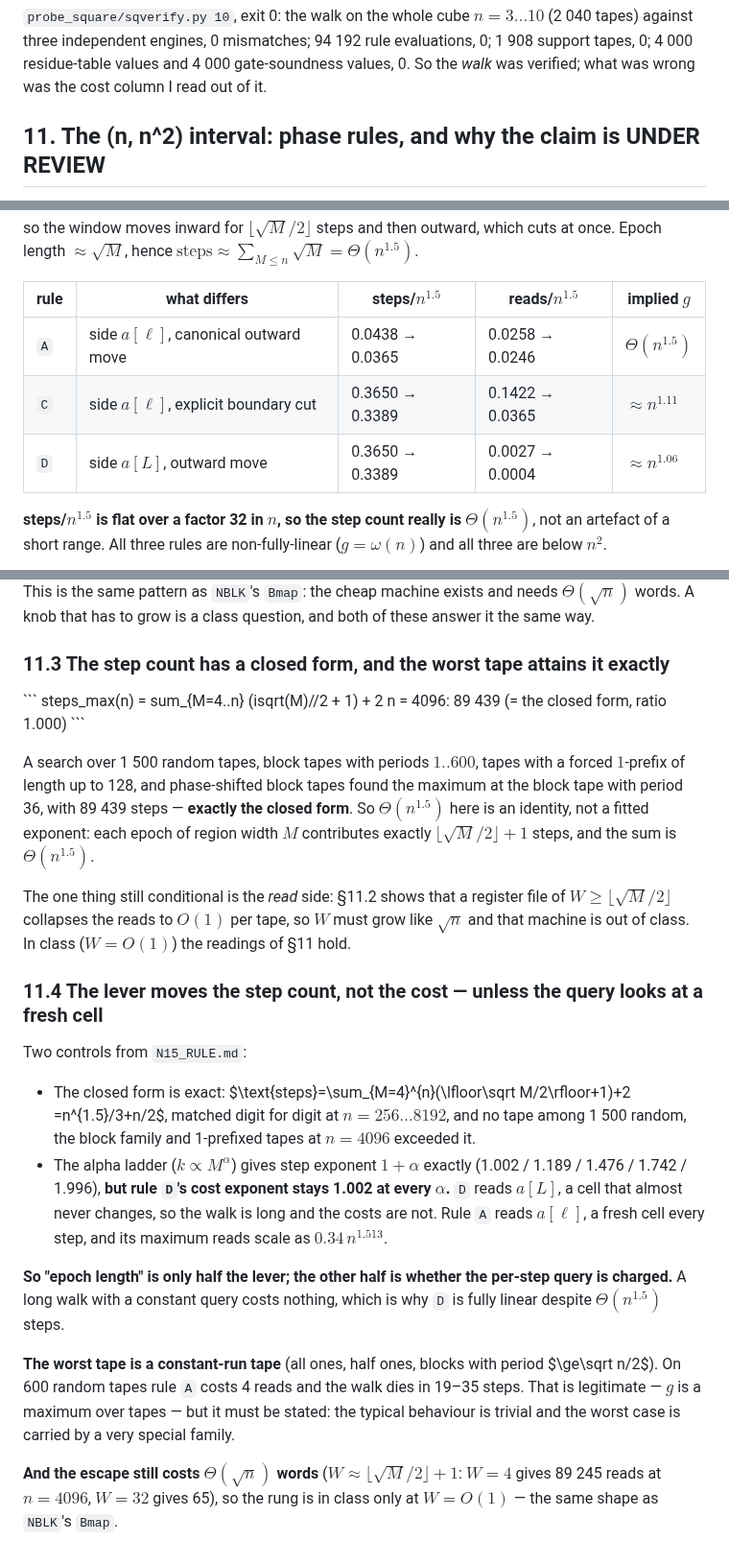
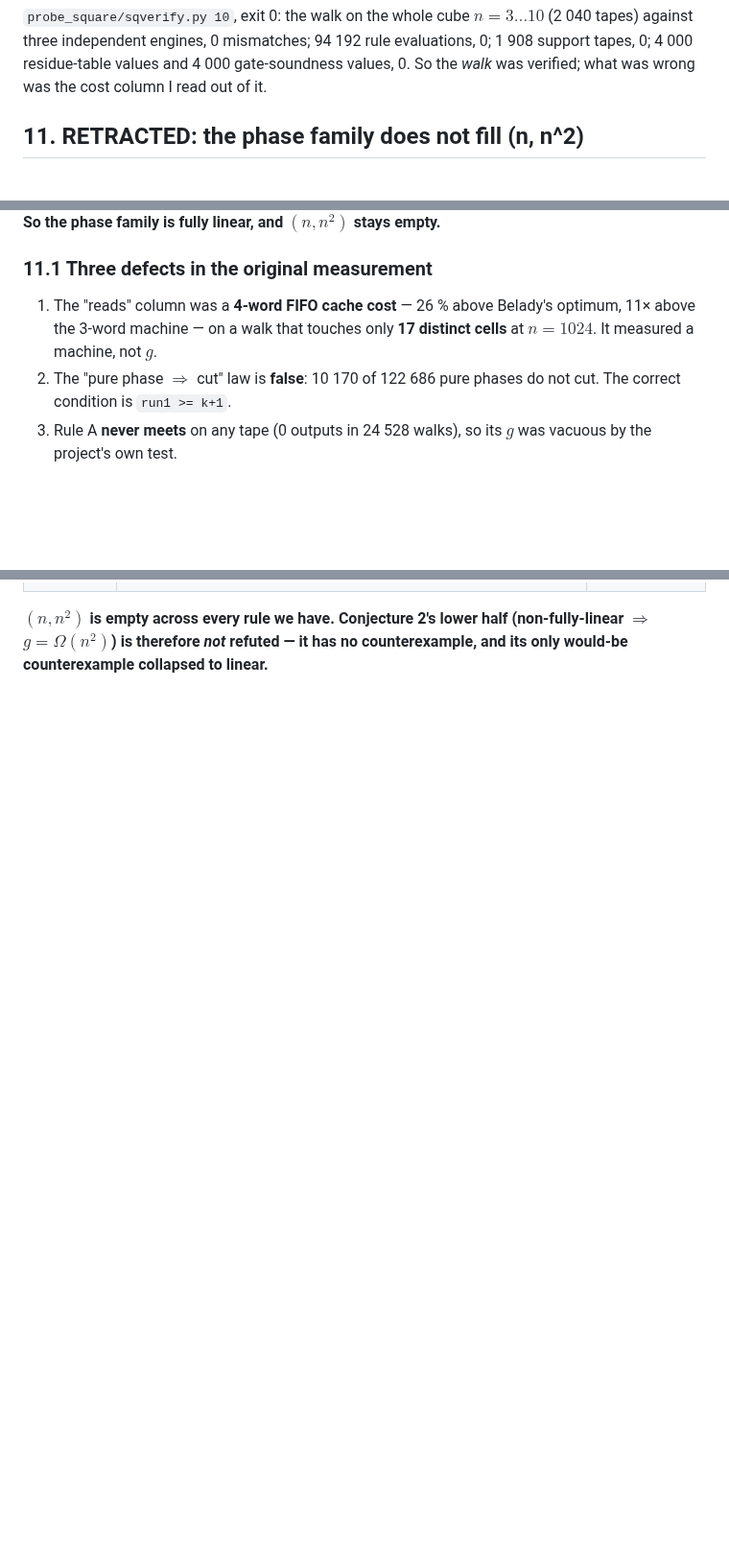
Before and after one commit to peuaza/triangular-window-walk, a Markdown page: CONJECTURE2.md, 3 parts joined by grey strips. Shown at 96% size. Rendered like a GitHub page; blank space fills up the shorter version.

```diff
--- a/CONJECTURE2.md
+++ b/CONJECTURE2.md
@@ -258,5 +258,5 @@ against three independent engines, 0 mismatches; 94 192 rule evaluations, 0; 1 9
 tapes, 0; 4 000 residue-table values and 4 000 gate-soundness values, 0. So the *walk* was
 verified; what was wrong was the cost column I read out of it.
 
-## 11. The (n, n^2) interval: phase rules, and why the claim is UNDER REVIEW
+## 11. RETRACTED: the phase family does not fill (n, n^2)
 
@@ -277,14 +281,13 @@ b_1=\text{one cell's bit},$$
 
-so the window moves inward for $\lfloor\sqrt M/2\rfloor$ steps and then outward, which cuts at
-once. Epoch length $\approx\sqrt M$, hence $\text{steps}\approx\sum_{M\le n}\sqrt M=\Theta(n^{1.5})$.
+**So the phase family is fully linear, and $(n,n^2)$ stays empty.**
 
-| rule | what differs | steps/$n^{1.5}$ | reads/$n^{1.5}$ | implied $g$ |
-|---|---|---|---|---|
-| `A` | side $a[\ell]$, canonical outward move | 0.0438 → 0.0365 | 0.0258 → 0.0246 | $\Theta(n^{1.5})$ |
-| `C` | side $a[\ell]$, explicit boundary cut | 0.3650 → 0.3389 | 0.1422 → 0.0365 | $\approx n^{1.11}$ |
-| `D` | side $a[L]$, outward move | 0.3650 → 0.3389 | 0.0027 → 0.0004 | $\approx n^{1.06}$ |
+### 11.1 Three defects in the original measurement
 
-**steps/$n^{1.5}$ is flat over a factor 32 in $n$, so the step count really is $\Theta(n^{1.5})$**,
-not an artefact of a short range. All three rules are non-fully-linear ($g=\omega(n)$) and all
-three are below $n^2$.
+1. The "reads" column was a **4-word FIFO cache cost** — 26 % above Belady's optimum, 11× above
+   the 3-word machine — on a walk that touches only **17 distinct cells** at $n=1024$. It
+   measured a machine, not $g$.
+2. The "pure phase $\Rightarrow$ cut" law is **false**: 10 170 of 122 686 pure phases do not
+   cut. The correct condition is `run1 >= k+1`.
+3. Rule A **never meets** on any tape (0 outputs in 24 528 walks), so its $g$ was vacuous by the
+   project's own test.
 
@@ -364,46 +313,3 @@ $(n,n^2)$.
-This is the same pattern as `NBLK`'s `Bmap`: the cheap machine exists and needs
-$\Theta(\sqrt n)$ words. A knob that has to grow is a class question, and both of these answer it
-the same way.
-
-### 11.3 The step count has a closed form, and the worst tape attains it exactly
-
-\`\`\`
-steps_max(n) = sum_{M=4..n} (isqrt(M)//2 + 1) + 2
-n = 4096:  89 439   (= the closed form, ratio 1.000)
-\`\`\`
-
-A search over 1 500 random tapes, block tapes with periods $1..600$, tapes with a forced
-$1$-prefix of length up to 128, and phase-shifted block tapes found the maximum at the block
-tape with period 36, with 89 439 steps — **exactly the closed form**. So $\Theta(n^{1.5})$ here
-is an identity, not a fitted exponent: each epoch of region width $M$ contributes exactly
-$\lfloor\sqrt M/2\rfloor+1$ steps, and the sum is $\Theta(n^{1.5})$.
-
-The one thing still conditional is the *read* side: §11.2 shows that a register file of
-$W\ge\lfloor\sqrt M/2\rfloor$ collapses the reads to $O(1)$ per tape, so $W$ must grow like
-$\sqrt n$ and that machine is out of class. In class ($W=O(1)$) the readings of §11 hold.
-
-### 11.4 The lever moves the step count, not the cost — unless the query looks at a fresh cell
-
-Two controls from `N15_RULE.md`:
-
-* The closed form is exact: $\text{steps}=\sum_{M=4}^{n}(\lfloor\sqrt M/2\rfloor+1)+2
-  =n^{1.5}/3+n/2$, matched digit for digit at $n=256\ldots8192$, and no tape among 1 500 random,
-  the block family and 1-prefixed tapes at $n=4096$ exceeded it.
-* The alpha ladder ($k\propto M^{\alpha}$) gives step exponent $1+\alpha$ exactly
-  (1.002 / 1.189 / 1.476 / 1.742 / 1.996), **but rule `D`'s cost exponent stays 1.002 at every
-  $\alpha$.** `D` reads $a[L]$, a cell that almost never changes, so the walk is long and the
-  costs are not. Rule `A` reads $a[\ell]$, a fresh cell every step, and its maximum reads scale
-  as $0.34\,n^{1.513}$.
-
-**So "epoch length" is only half the lever; the other half is whether the per-step query is
-charged.** A long walk with a constant query costs nothing, which is why `D` is fully linear
-despite $\Theta(n^{1.5})$ steps.
-
-**The worst tape is a constant-run tape** (all ones, half ones, blocks with period $\ge\sqrt
-n/2$). On 600 random tapes rule `A` costs 4 reads and the walk dies in 19–35 steps. That is
-legitimate — $g$ is a maximum over tapes — but it must be stated: the typical behaviour is
-trivial and the worst case is carried by a very special family.
-
-**And the escape still costs $\Theta(\sqrt n)$ words** ($W\approx\lfloor\sqrt M/2\rfloor+1$:
-$W=4$ gives 89 245 reads at $n=4096$, $W=32$ gives 65), so the rung is in class only at $W=O(1)$
-— the same shape as `NBLK`'s `Bmap`.
+**$(n,n^2)$ is empty across every rule we have. Conjecture 2's lower half
+(non-fully-linear $\Rightarrow$ $g=\Omega(n^2)$) is therefore *not* refuted — it has no
+counterexample, and its only would-be counterexample collapsed to linear.**
```
Also changed, not shown: other parts of CONJECTURE2.md (+29 -79 lines).
